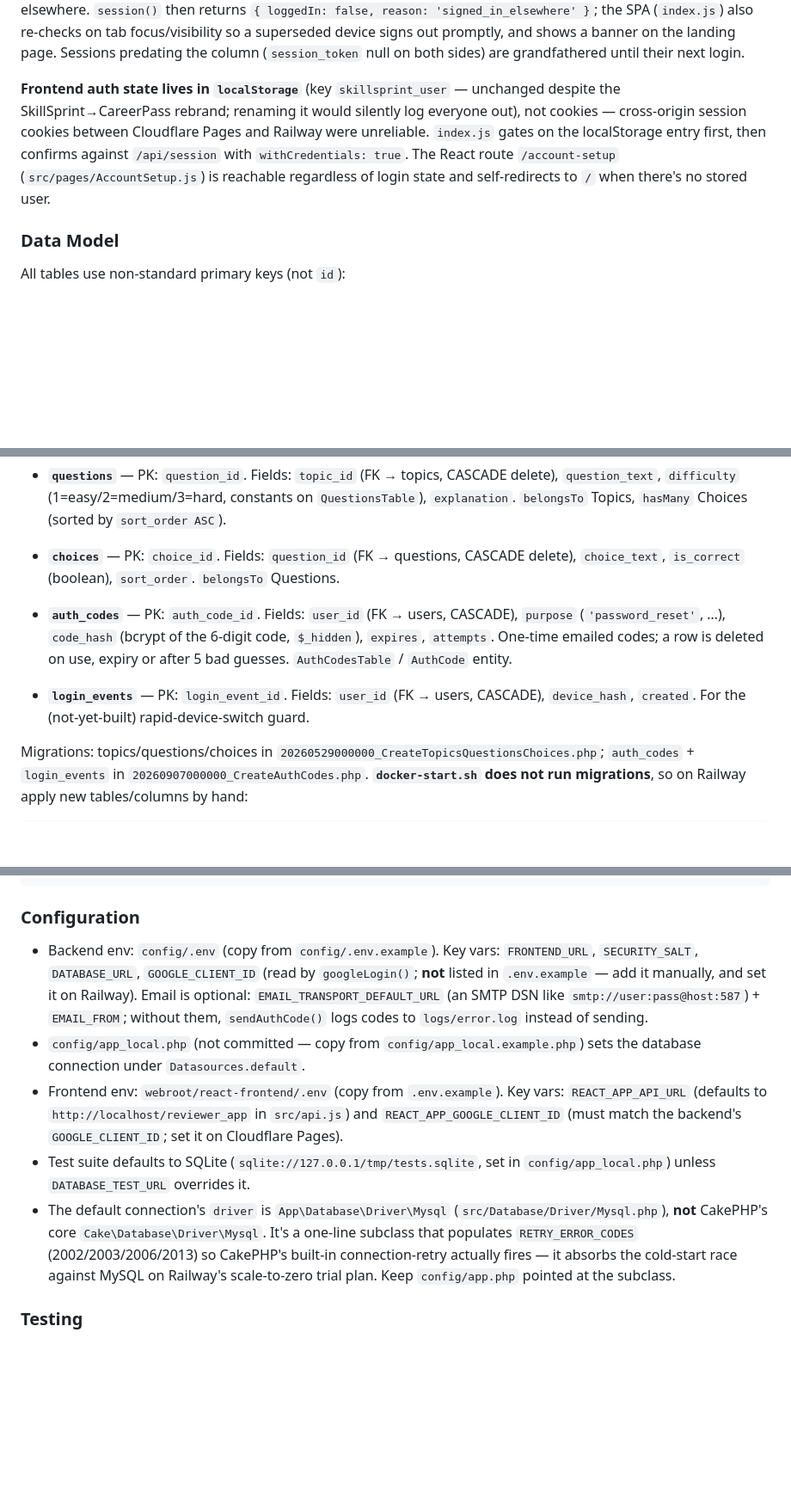
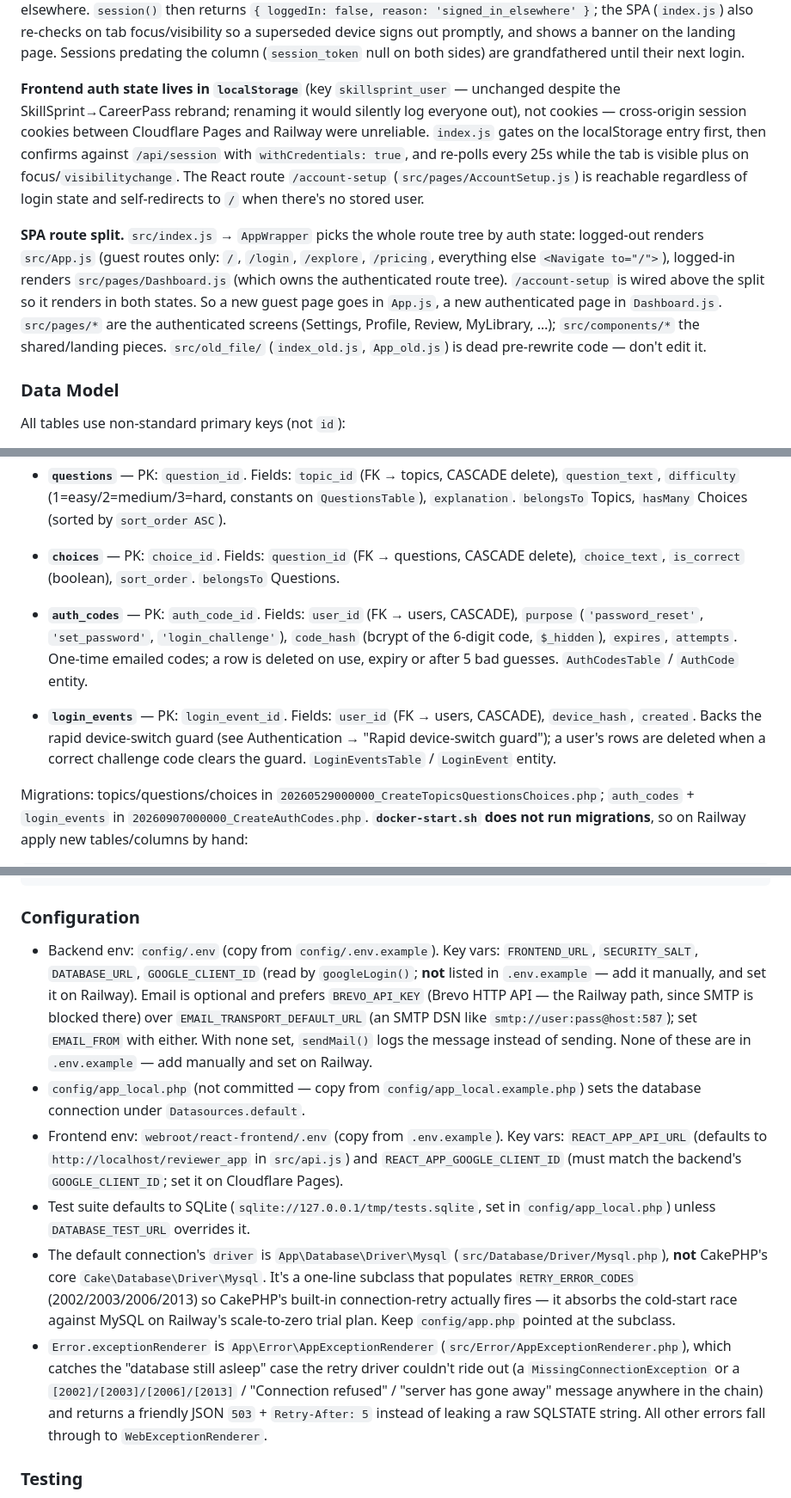
Before and after one commit to alleth/reviewer-app, a Markdown page: CLAUDE.md, 3 parts joined by grey strips. Shown at 86% size. GitHub-like rendering; blank space fills up the shorter version.

Commit message:
Refresh CLAUDE.md for Brevo mail and the DB-asleep 503 renderer
Co-Authored-By: Claude Sonnet 5 <noreply@anthropic.com>
Claude-Session: https://claude.ai/code/session_013PcGYphhYCbY3wXDXGFday

````diff
--- a/CLAUDE.md
+++ b/CLAUDE.md
@@ -109,7 +111,9 @@ The serialized `user` object **omits `user_pass` and `session_token`** (`$_hidde
 
 **Single-device sessions.** `login()` and `googleLogin()` go through `startSession()`, which rotates `users.session_token` to a fresh random value and stores it in the PHP session as `Auth.token`. `activeUserId()` (used by `session()`, `setupAccount()`, `updateAccount()`) re-reads `session_token` from the DB on every call and returns null — clearing the stale session — when it no longer matches `Auth.token`, i.e. the account has since logged in elsewhere. `session()` then returns `{ loggedIn: false, reason: 'signed_in_elsewhere' }`; the SPA (`index.js`) also re-checks on tab focus/visibility so a superseded device signs out promptly, and shows a banner on the landing page. Sessions predating the column (`session_token` null on both sides) are grandfathered until their next login.
 
-**Frontend auth state lives in `localStorage`** (key `skillsprint_user` — unchanged despite the SkillSprint→CareerPass rebrand; renaming it would silently log everyone out), not cookies — cross-origin session cookies between Cloudflare Pages and Railway were unreliable. `index.js` gates on the localStorage entry first, then confirms against `/api/session` with `withCredentials: true`. The React route `/account-setup` (`src/pages/AccountSetup.js`) is reachable regardless of login state and self-redirects to `/` when there's no stored user.
+**Frontend auth state lives in `localStorage`** (key `skillsprint_user` — unchanged despite the SkillSprint→CareerPass rebrand; renaming it would silently log everyone out), not cookies — cross-origin session cookies between Cloudflare Pages and Railway were unreliable. `index.js` gates on the localStorage entry first, then confirms against `/api/session` with `withCredentials: true`, and re-polls every 25s while the tab is visible plus on focus/`visibilitychange`. The React route `/account-setup` (`src/pages/AccountSetup.js`) is reachable regardless of login state and self-redirects to `/` when there's no stored user.
+
+**SPA route split.** `src/index.js` → `AppWrapper` picks the whole route tree by auth state: logged-out renders `src/App.js` (guest routes only: `/`, `/login`, `/explore`, `/pricing`, everything else `<Navigate to="/">`), logged-in renders `src/pages/Dashboard.js` (which owns the authenticated route tree). `/account-setup` is wired above the split so it renders in both states. So a new guest page goes in `App.js`, a new authenticated page in `Dashboard.js`. `src/pages/*` are the authenticated screens (Settings, Profile, Review, MyLibrary, …); `src/components/*` the shared/landing pieces. `src/old_file/` (`index_old.js`, `App_old.js`) is dead pre-rewrite code — don't edit it.
 
 ### Data Model
 
@@ -120,8 +124,8 @@ All tables use non-standard primary keys (not `id`):
 - **`questions`** — PK: `question_id`. Fields: `topic_id` (FK → topics, CASCADE delete), `question_text`, `difficulty` (1=easy/2=medium/3=hard, constants on `QuestionsTable`), `explanation`. `belongsTo` Topics, `hasMany` Choices (sorted by `sort_order ASC`).
 - **`choices`** — PK: `choice_id`. Fields: `question_id` (FK → questions, CASCADE delete), `choice_text`, `is_correct` (boolean), `sort_order`. `belongsTo` Questions.
 
-- **`auth_codes`** — PK: `auth_code_id`. Fields: `user_id` (FK → users, CASCADE), `purpose` (`'password_reset'`, …), `code_hash` (bcrypt of the 6-digit code, `$_hidden`), `expires`, `attempts`. One-time emailed codes; a row is deleted on use, expiry or after 5 bad guesses. `AuthCodesTable` / `AuthCode` entity.
-- **`login_events`** — PK: `login_event_id`. Fields: `user_id` (FK → users, CASCADE), `device_hash`, `created`. For the (not-yet-built) rapid-device-switch guard.
+- **`auth_codes`** — PK: `auth_code_id`. Fields: `user_id` (FK → users, CASCADE), `purpose` (`'password_reset'`, `'set_password'`, `'login_challenge'`), `code_hash` (bcrypt of the 6-digit code, `$_hidden`), `expires`, `attempts`. One-time emailed codes; a row is deleted on use, expiry or after 5 bad guesses. `AuthCodesTable` / `AuthCode` entity.
+- **`login_events`** — PK: `login_event_id`. Fields: `user_id` (FK → users, CASCADE), `device_hash`, `created`. Backs the rapid device-switch guard (see Authentication → "Rapid device-switch guard"); a user's rows are deleted when a correct challenge code clears the guard. `LoginEventsTable` / `LoginEvent` entity.
 
 Migrations: topics/questions/choices in `20260529000000_CreateTopicsQuestionsChoices.php`; `auth_codes` + `login_events` in `20260907000000_CreateAuthCodes.php`. **`docker-start.sh` does not run migrations**, so on Railway apply new tables/columns by hand:
 ```sql
@@ -131,11 +135,12 @@ CREATE TABLE login_events (login_event_id INT UNSIGNED AUTO_INCREMENT PRIMARY KE
 
 ### Configuration
 
-- Backend env: `config/.env` (copy from `config/.env.example`). Key vars: `FRONTEND_URL`, `SECURITY_SALT`, `DATABASE_URL`, `GOOGLE_CLIENT_ID` (read by `googleLogin()`; **not** listed in `.env.example` — add it manually, and set it on Railway). Email is optional: `EMAIL_TRANSPORT_DEFAULT_URL` (an SMTP DSN like `smtp://user:pass@host:587`) + `EMAIL_FROM`; without them, `sendAuthCode()` logs codes to `logs/error.log` instead of sending.
+- Backend env: `config/.env` (copy from `config/.env.example`). Key vars: `FRONTEND_URL`, `SECURITY_SALT`, `DATABASE_URL`, `GOOGLE_CLIENT_ID` (read by `googleLogin()`; **not** listed in `.env.example` — add it manually, and set it on Railway). Email is optional and prefers `BREVO_API_KEY` (Brevo HTTP API — the Railway path, since SMTP is blocked there) over `EMAIL_TRANSPORT_DEFAULT_URL` (an SMTP DSN like `smtp://user:pass@host:587`); set `EMAIL_FROM` with either. With none set, `sendMail()` logs the message instead of sending. None of these are in `.env.example` — add manually and set on Railway.
 - `config/app_local.php` (not committed — copy from `config/app_local.example.php`) sets the database connection under `Datasources.default`.
 - Frontend env: `webroot/react-frontend/.env` (copy from `.env.example`). Key vars: `REACT_APP_API_URL` (defaults to `http://localhost/reviewer_app` in `src/api.js`) and `REACT_APP_GOOGLE_CLIENT_ID` (must match the backend's `GOOGLE_CLIENT_ID`; set it on Cloudflare Pages).
 - Test suite defaults to SQLite (`sqlite://127.0.0.1/tmp/tests.sqlite`, set in `config/app_local.php`) unless `DATABASE_TEST_URL` overrides it.
 - The default connection's `driver` is `App\Database\Driver\Mysql` (`src/Database/Driver/Mysql.php`), **not** CakePHP's core `Cake\Database\Driver\Mysql`. It's a one-line subclass that populates `RETRY_ERROR_CODES` (2002/2003/2006/2013) so CakePHP's built-in connection-retry actually fires — it absorbs the cold-start race against MySQL on Railway's scale-to-zero trial plan. Keep `config/app.php` pointed at the subclass.
+- `Error.exceptionRenderer` is `App\Error\AppExceptionRenderer` (`src/Error/AppExceptionRenderer.php`), which catches the "database still asleep" case the retry driver couldn't ride out (a `MissingConnectionException` or a `[2002]/[2003]/[2006]/[2013]` / "Connection refused" / "server has gone away" message anywhere in the chain) and returns a friendly JSON `503` + `Retry-After: 5` instead of leaking a raw SQLSTATE string. All other errors fall through to `WebExceptionRenderer`.
 
 ### Testing
 
````
Also changed, not shown: other parts of CLAUDE.md (+5 -3 lines).
